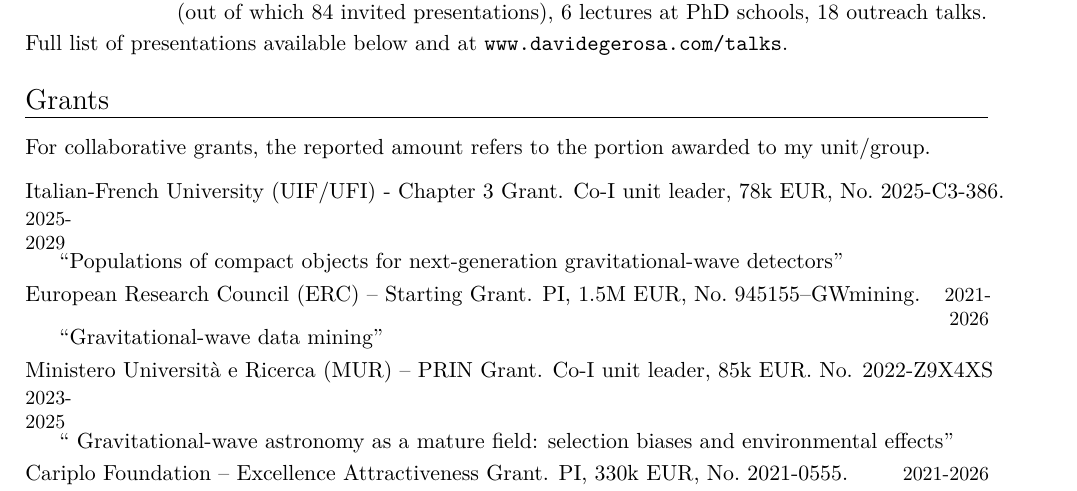
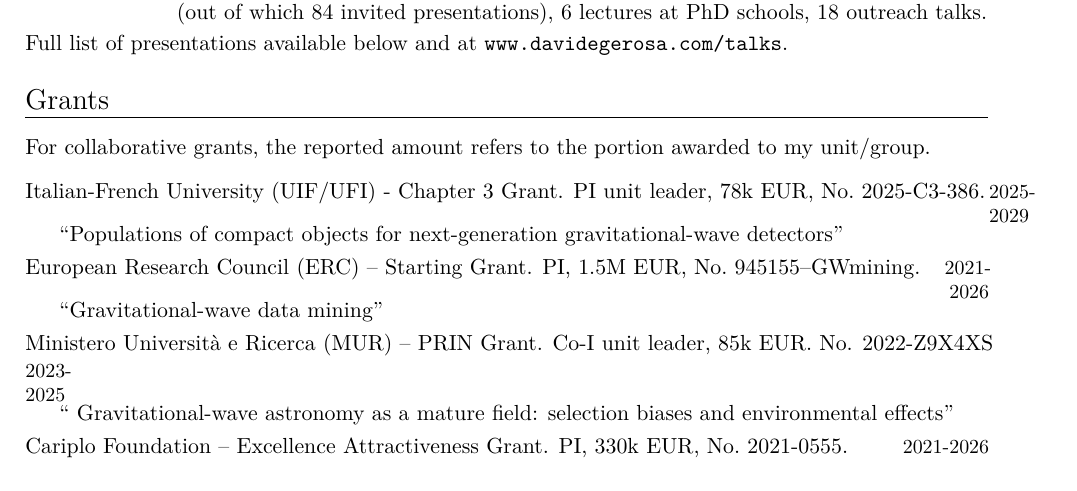
Before and after one commit to dgerosa/CV, a LaTeX CV (CV.tex): part of page 2 of 26, cut so that both start at the same text. Compiled offline with XeLaTeX.

Commit message:
Fri Oct 10 07:38:33 CEST 2025

```diff
--- a/CV.tex
+++ b/CV.tex
@@ -130,7 +130,7 @@ at \href{http://www.davidegerosa.com/talks}{\texttt{www.davidegerosa.com/talks}}
 For collaborative grants, the reported amount refers to the portion awarded to my unit/group.
 \vspace{0.3cm}
 
-\cvitemwithcomment{}{\textbf{Italian-French University (UIF/UFI) - Chapter 3 Grant}. Co-I unit leader, 78k EUR, No.~2025-C3-386.}{2025-2029}\vspace{-0.05cm}
+\cvitemwithcomment{}{\textbf{Italian-French University (UIF/UFI) - Chapter 3 Grant}. PI unit leader, 78k EUR, No.~2025-C3-386.}{2025-2029}\vspace{-0.05cm}
 \cvitemwithcomment{}{\hspace{0.6cm}\textit{``Populations of compact objects for next-generation gravitational-wave detectors''}}{}
 
 \cvitemwithcomment{}{\textbf{European Research Council (ERC) -- Starting Grant}. PI, 1.5M EUR, No.~945155--GWmining.}{2021-2026}\vspace{-0.05cm}
```
